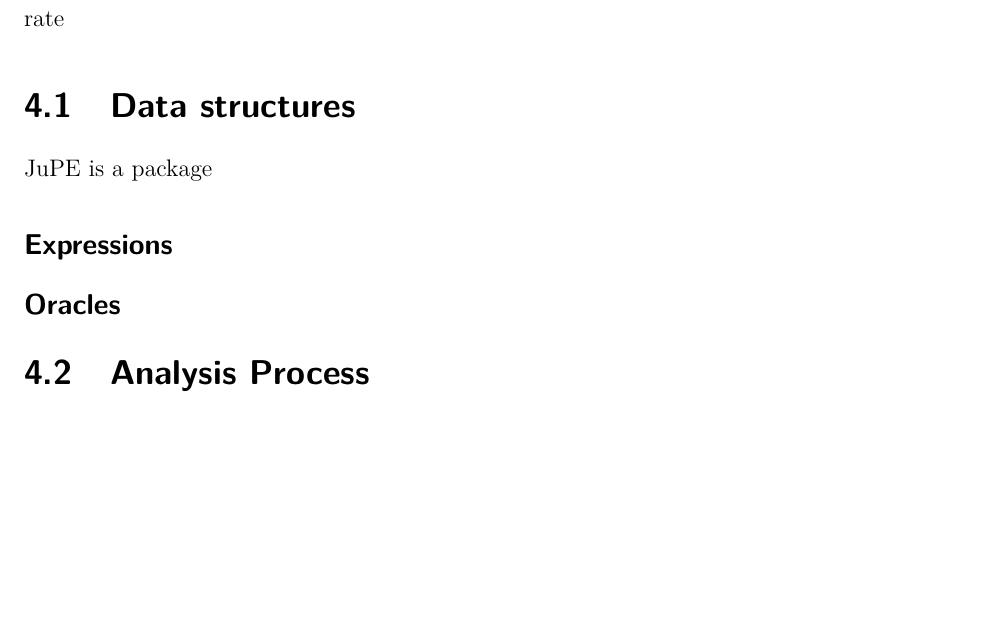
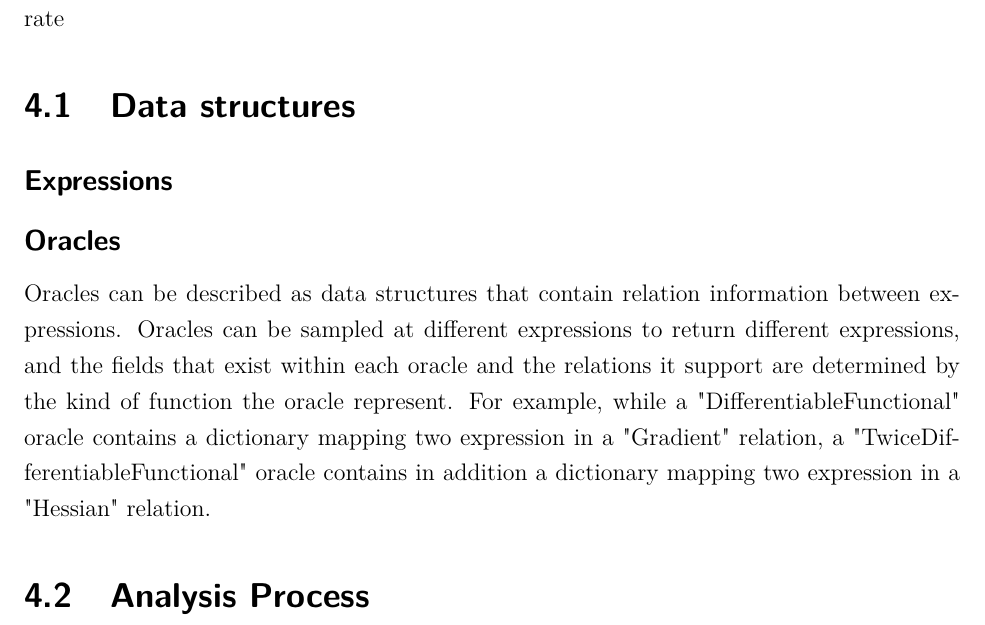
Before and after one commit to lam-n-ha/AlgorithmAnalysisThesis, a LaTeX thesis (thesis.tex, which reads chapters/4 - more.tex): part of page 19 of 21, cut so that both start at the same text, the shorter picture padded with empty space. Compiled offline with pdfLaTeX.

Commit message:
Last update before meeting

```diff
--- a/chapters/4 - more.tex
+++ b/chapters/4 - more.tex
@@ -9,7 +9,7 @@ To in order to perform algorithm analysis with JuPE, the user need to follow the
 JuPE then perform analysis automatically and return a worst-case guarantee convergence rate
 %%%%%%%%%%%%%%%%%%%%%%%%%%%%%%%%%%%%%%%%%%%%%%%%%%%%%%%%%%%%%%%%%%%%%%%%%%%%%%%%
 \section{Data structures}
-JuPE is a package
 \subsection*{Expressions}
 \subsection*{Oracles}
+Oracles can be described as data structures that contain relation information between expressions. Oracles can be sampled at different expressions to return different expressions, and the fields that exist within each oracle and the relations it support are determined by the kind of function the oracle represent. For example, while a "DifferentiableFunctional" oracle contains a dictionary mapping two expression in a "Gradient" relation, a "TwiceDifferentiableFunctional" oracle contains in addition a dictionary mapping two expression in a "Hessian" relation.
 \section{Analysis Process}
```
Also changed, not shown: thesis.pdf, 5 other files.
